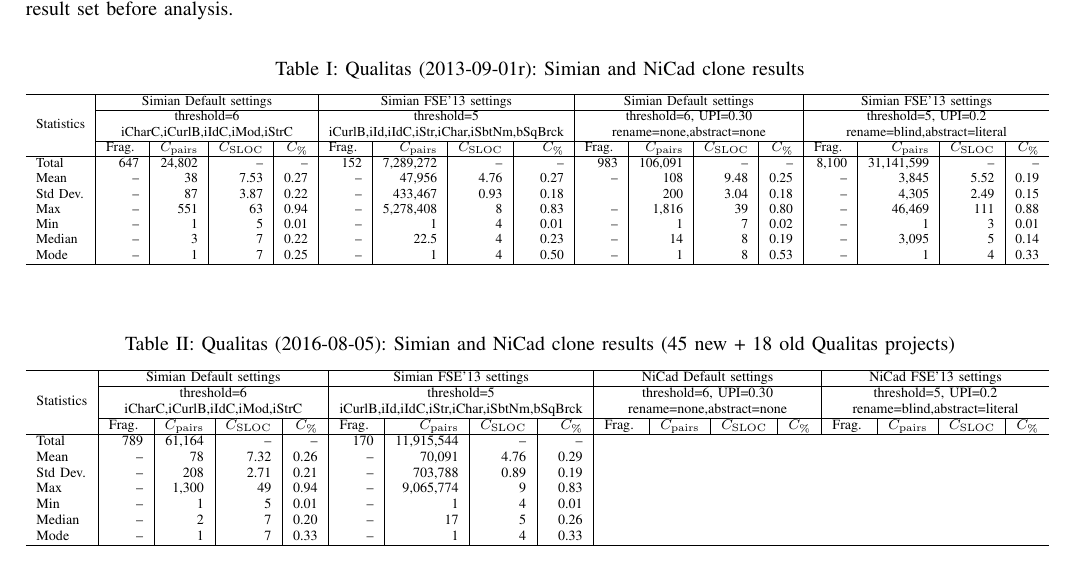
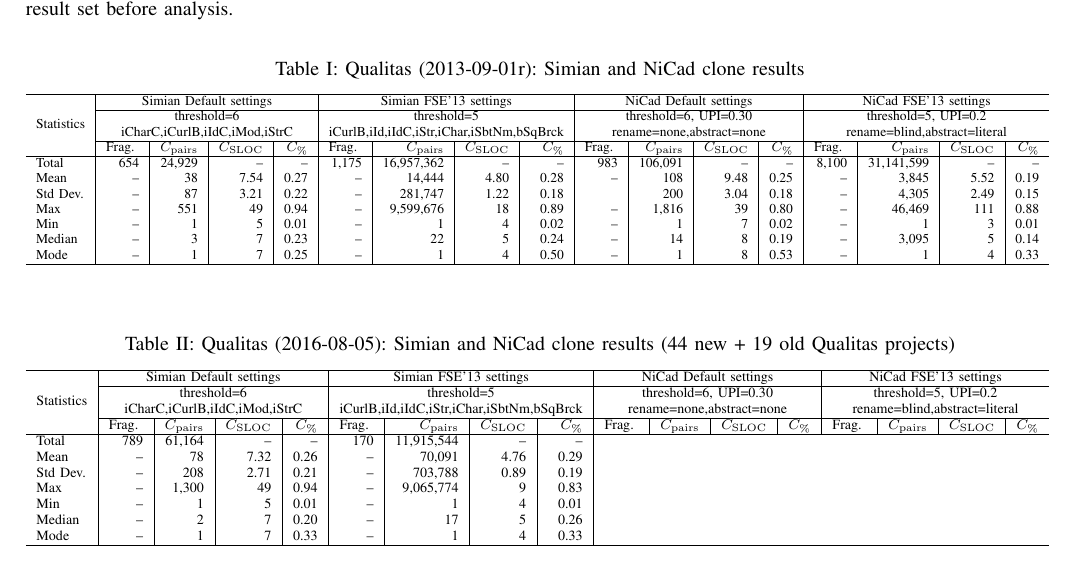
Before and after one commit to UCL-CREST/CloneOverflow, a LaTeX paper (latex/stackoverflow.tex): part of page 1 of 6, cut so that both start at the same text. Compiled offline with pdfLaTeX.

Commit message:
Added changes from iMac

```diff
--- a/latex/stackoverflow.tex
+++ b/latex/stackoverflow.tex
@@ -61,30 +61,28 @@ Manual investigation of Simian's clone report showed that there were problematic
 		\multirow{4}{*}{Statistics}
 		& \multicolumn{4}{c|}{Simian Default settings}
 		& \multicolumn{4}{c|}{Simian FSE'13 settings}
-		& \multicolumn{4}{c|}{Simian Default settings}
-		& \multicolumn{4}{c}{Simian FSE'13 settings} \\ \cline{2-17} % & \multicolumn{4}{c}{CloPlag settings} \\
+		& \multicolumn{4}{c|}{NiCad Default settings}
+		& \multicolumn{4}{c}{NiCad FSE'13 settings} \\ \cline{2-17}
 		& \multicolumn{4}{c|}{threshold=6}
 		& \multicolumn{4}{c|}{threshold=5}
 		& \multicolumn{4}{c|}{threshold=6, UPI=0.30}
-		& \multicolumn{4}{c}{threshold=5, UPI=0.2} \\  % & \multicolumn{4}{c}{threshold=5} \\
+		& \multicolumn{4}{c}{threshold=5, UPI=0.2} \\
 		& \multicolumn{4}{c|}{iCharC,iCurlB,iIdC,iMod,iStrC}
 		& \multicolumn{4}{c|}{iCurlB,iId,iIdC,iStr,iChar,iSbtNm,bSqBrck}
 		& \multicolumn{4}{c|}{rename=none,abstract=none}
-		& \multicolumn{4}{c}{rename=blind,abstract=literal} \\\cline{2-17}  %  & \multicolumn{4}{c}{iId} \\
-		% \hline
+		& \multicolumn{4}{c}{rename=blind,abstract=literal} \\\cline{2-17}
 		& Frag.~ & $C_{\mathrm{pairs}}$ & $C_{\mathrm{SLOC}}$ & $C_{\mathrm{\%}}$
 		& Frag.~ & $C_{\mathrm{pairs}}$ & $C_{\mathrm{SLOC}}$ & $C_{\mathrm{\%}}$
 		& Frag.~ & $C_{\mathrm{pairs}}$ & $C_{\mathrm{SLOC}}$ & $C_{\mathrm{\%}}$
-		& Frag.~ & $C_{\mathrm{pairs}}$ & $C_{\mathrm{SLOC}}$ & $C_{\mathrm{\%}}$ \\ % & Frag.~ & $C_{\mathrm{pairs}}$ & $C_{\mathrm{SLOC}}$ & $C_{\mathrm{\%}}$ \\
+		& Frag.~ & $C_{\mathrm{pairs}}$ & $C_{\mathrm{SLOC}}$ & $C_{\mathrm{\%}}$ \\
 		\hline
-		%Removed & 11 & -- & -- & -- & 0 & -- & -- & -- & -- & -- & -- & -- & -- & -- & -- & -- \\ %& 11 & -- & -- & -- \\
-		Total & 647 & 24,802 & -- & -- &  152 & 7,289,272 & -- & -- & 983 & 106,091 & -- & -- & 8,100 & 31,141,599 & -- & --  \\ % & 26,699 & 24,9702,821 & -- & --  \\
-		Mean & -- & 38 & 7.53 & 0.27 & -- & 47,956 & 4.76 & 0.27 & -- & 108 & 9.48 & 0.25 & -- & 3,845 & 5.52 & 0.19 \\ % & -- & 9,356 & 4.74 & 0.26 \\
-		Std Dev. & -- & 87 & 3.87 & 0.22 & -- & 433,467 & 0.93 & 0.18 & 	& 200 & 3.04	& 0.18 & -- & 4,305 & 2.49 & 0.15 \\ % & -- & 96,038	& 0.99 & 0.18 \\
-		Max & -- & 551 & 63 & 0.94 & -- & 5,278,408 & 8 & 0.83 & -- & 1,816 & 39 & 0.80 & -- & 46,469 & 111 & 0.88\\ % & -- & 7,837,204 & 28 & 0.94 \\
-		Min & -- & 1 & 5 & 0.01 & -- & 1 & 4 & 0.01 & -- & 1 & 7 & 0.02 & -- & 1 & 3 & 0.01 \\ % & -- & 1 & 4 & 0.002 \\
-		Median & -- & 3 & 7 & 0.22 & -- & 22.5 & 4 & 0.23 & -- & 14 & 8 & 0.19 & -- & 3,095 & 5 & 0.14 \\ % & -- & 27 & 4 & 0.22 \\
-		Mode & -- & 1 & 7 & 0.25 & -- & 1 & 4 & 0.50 & -- & 1 & 8 & 0.53 & -- & 1 & 4 & 0.33 \\ % & -- & 1 & 4 & 0.50 \\
+		Total	   & 654 & 24,929 & -- & -- &  1,175 & 16,957,362 & -- & -- & 983 & 106,091 & -- & -- & 8,100 & 31,141,599 & -- & --  \\
+		Mean	  & -- & 38 & 7.54 & 0.27 & -- & 14,444 & 4.80 & 0.28 & -- & 108 & 9.48 & 0.25 & -- & 3,845 & 5.52 & 0.19 \\
+		Std Dev. & -- & 87 & 3.21 & 0.22 & -- & 281,747 & 1.22 & 0.18 & 	& 200 & 3.04	& 0.18 & -- & 4,305 & 2.49 & 0.15 \\
+		Max        & -- & 551 & 49 & 0.94 & -- & 9,599,676 & 18 & 0.89 & -- & 1,816 & 39 & 0.80 & -- & 46,469 & 111 & 0.88\\
+		Min        & -- & 1 & 5 & 0.01 & -- & 1 & 4 & 0.02 & -- & 1 & 7 & 0.02 & -- & 1 & 3 & 0.01 \\
+		Median  & -- & 3 & 7 & 0.23 & -- & 22 & 5 & 0.24 & -- & 14 & 8 & 0.19 & -- & 3,095 & 5 & 0.14 \\
+		Mode    & -- & 1 & 7 & 0.25 & -- & 1 & 4 & 0.50 & -- & 1 & 8 & 0.53 & -- & 1 & 4 & 0.33 \\
 		\hline
 	\end{tabular} %
 }
@@ -92,7 +90,7 @@ Manual investigation of Simian's clone report showed that there were problematic
 
 \begin{table*}[h]
 	\centering
-	\caption{Qualitas (2016-08-05): Simian and NiCad clone results (45 new + 18 old Qualitas projects)}
+	\caption{Qualitas (2016-08-05): Simian and NiCad clone results (44 new + 19 old Qualitas projects)}
 	\label{t_simian_raw_results}
 	\resizebox{\columnwidth}{!}{%
 	\begin{tabular}{l|r|r|r|r|r|r|r|r|r|r|r|r|r|r|r|r}
```
Also changed, not shown: latex/stackoverflow.tex (2 more changed lines).
